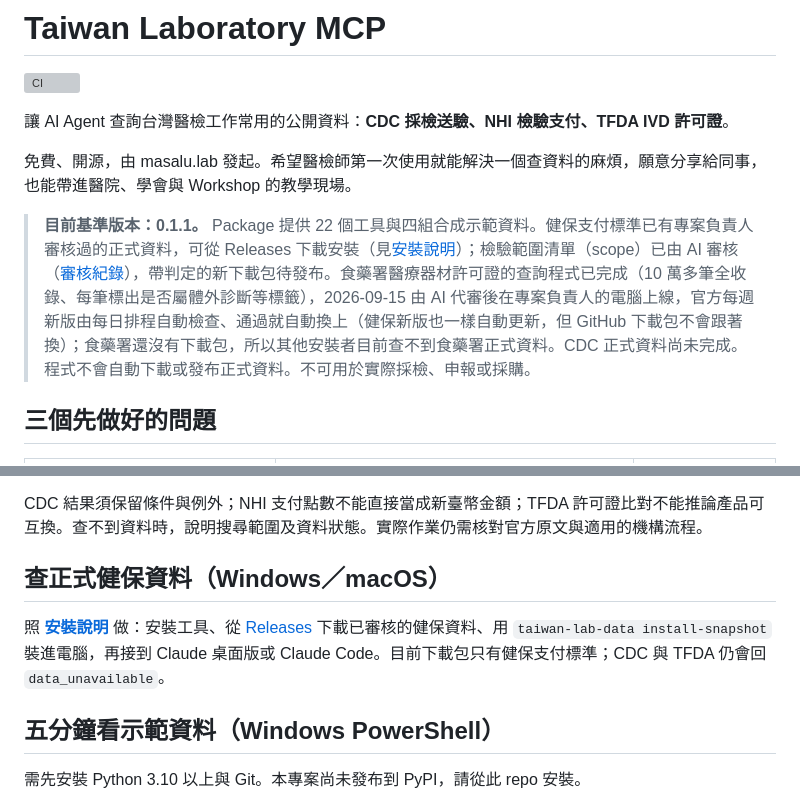
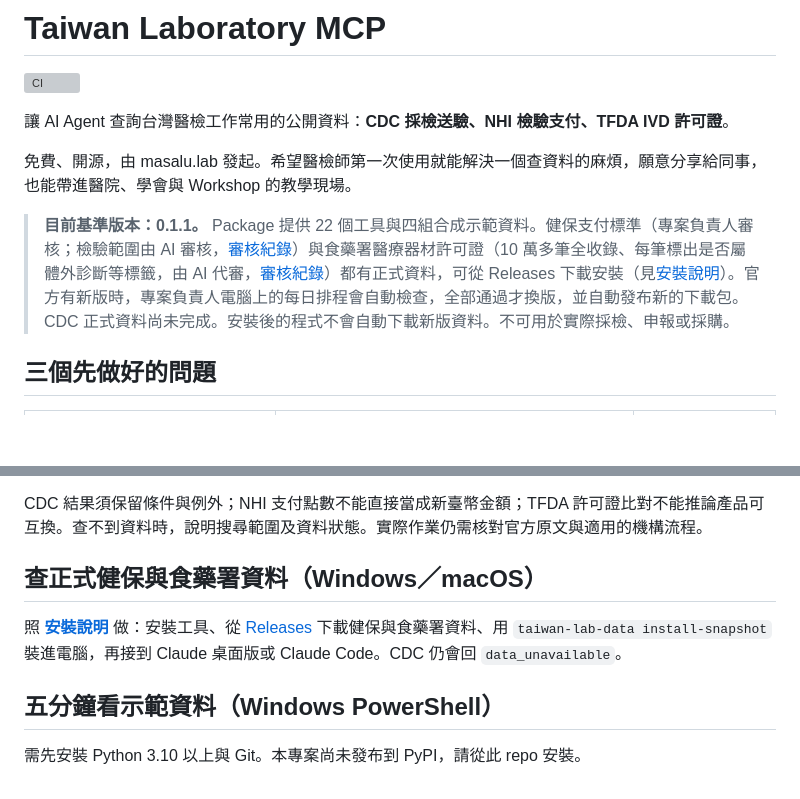
Before and after one commit to masalu0105-gif/taiwan-laboratory-mcp, a Markdown page: README.md, 2 parts joined by grey strips. Drawn GitHub-style; blank space fills up the shorter version; grey boxes are pictures that could not be loaded.

```diff
--- a/README.md
+++ b/README.md
@@ -6,7 +6,7 @@
 
 免費、開源，由 masalu.lab 發起。希望醫檢師第一次使用就能解決一個查資料的麻煩，願意分享給同事，也能帶進醫院、學會與 Workshop 的教學現場。
 
-> **目前基準版本：0.1.1。** Package 提供 22 個工具與四組合成示範資料。健保支付標準已有專案負責人審核過的正式資料，可從 Releases 下載安裝（見[安裝說明](docs/install.md)）；檢驗範圍清單（scope）已由 AI 審核（[審核紀錄](docs/reviews/nhi-lab-scope-ai-review-2026-09-14.md)），帶判定的新下載包待發布。食藥署醫療器材許可證的查詢程式已完成（10 萬多筆全收錄、每筆標出是否屬體外診斷等標籤），2026-09-15 由 AI 代審後在專案負責人的電腦上線，官方每週新版由每日排程自動檢查、通過就自動換上（健保新版也一樣自動更新，但 GitHub 下載包不會跟著換）；食藥署還沒有下載包，所以其他安裝者目前查不到食藥署正式資料。CDC 正式資料尚未完成。程式不會自動下載或發布正式資料。不可用於實際採檢、申報或採購。
+> **目前基準版本：0.1.1。** Package 提供 22 個工具與四組合成示範資料。健保支付標準（專案負責人審核；檢驗範圍由 AI 審核，[審核紀錄](docs/reviews/nhi-lab-scope-ai-review-2026-09-14.md)）與食藥署醫療器材許可證（10 萬多筆全收錄、每筆標出是否屬體外診斷等標籤，由 AI 代審，[審核紀錄](docs/reviews/tfda-ivd-ai-review-2026-09-14.md)）都有正式資料，可從 Releases 下載安裝（見[安裝說明](docs/install.md)）。官方有新版時，專案負責人電腦上的每日排程會自動檢查，全部通過才換版，並自動發布新的下載包。CDC 正式資料尚未完成。安裝後的程式不會自動下載新版資料。不可用於實際採檢、申報或採購。
 
 ## 三個先做好的問題
 
@@ -22,9 +22,9 @@
 
 CDC 結果須保留條件與例外；NHI 支付點數不能直接當成新臺幣金額；TFDA 許可證比對不能推論產品可互換。查不到資料時，說明搜尋範圍及資料狀態。實際作業仍需核對官方原文與適用的機構流程。
 
-## 查正式健保資料（Windows／macOS）
+## 查正式健保與食藥署資料（Windows／macOS）
 
-照 **[安裝說明](docs/install.md)** 做：安裝工具、從 [Releases](https://github.com/masalu0105-gif/taiwan-laboratory-mcp/releases) 下載已審核的健保資料、用 `taiwan-lab-data install-snapshot` 裝進電腦，再接到 Claude 桌面版或 Claude Code。目前下載包只有健保支付標準；CDC 與 TFDA 仍會回 `data_unavailable`。
+照 **[安裝說明](docs/install.md)** 做：安裝工具、從 [Releases](https://github.com/masalu0105-gif/taiwan-laboratory-mcp/releases) 下載健保與食藥署資料、用 `taiwan-lab-data install-snapshot` 裝進電腦，再接到 Claude 桌面版或 Claude Code。CDC 仍會回 `data_unavailable`。
 
 ## 五分鐘看示範資料（Windows PowerShell）
 
```
Also changed, not shown: docs/implementation-notes.md (+34 -0 lines).
